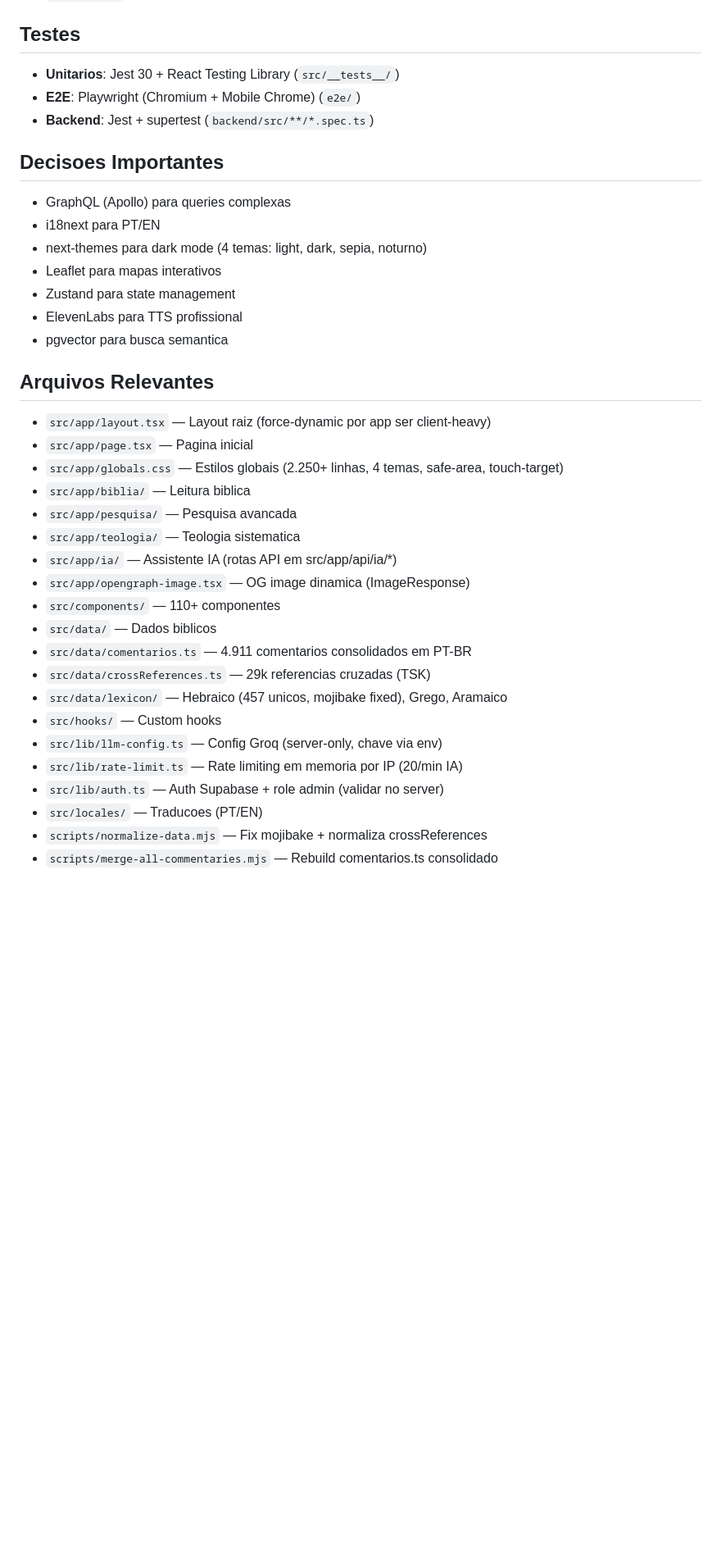
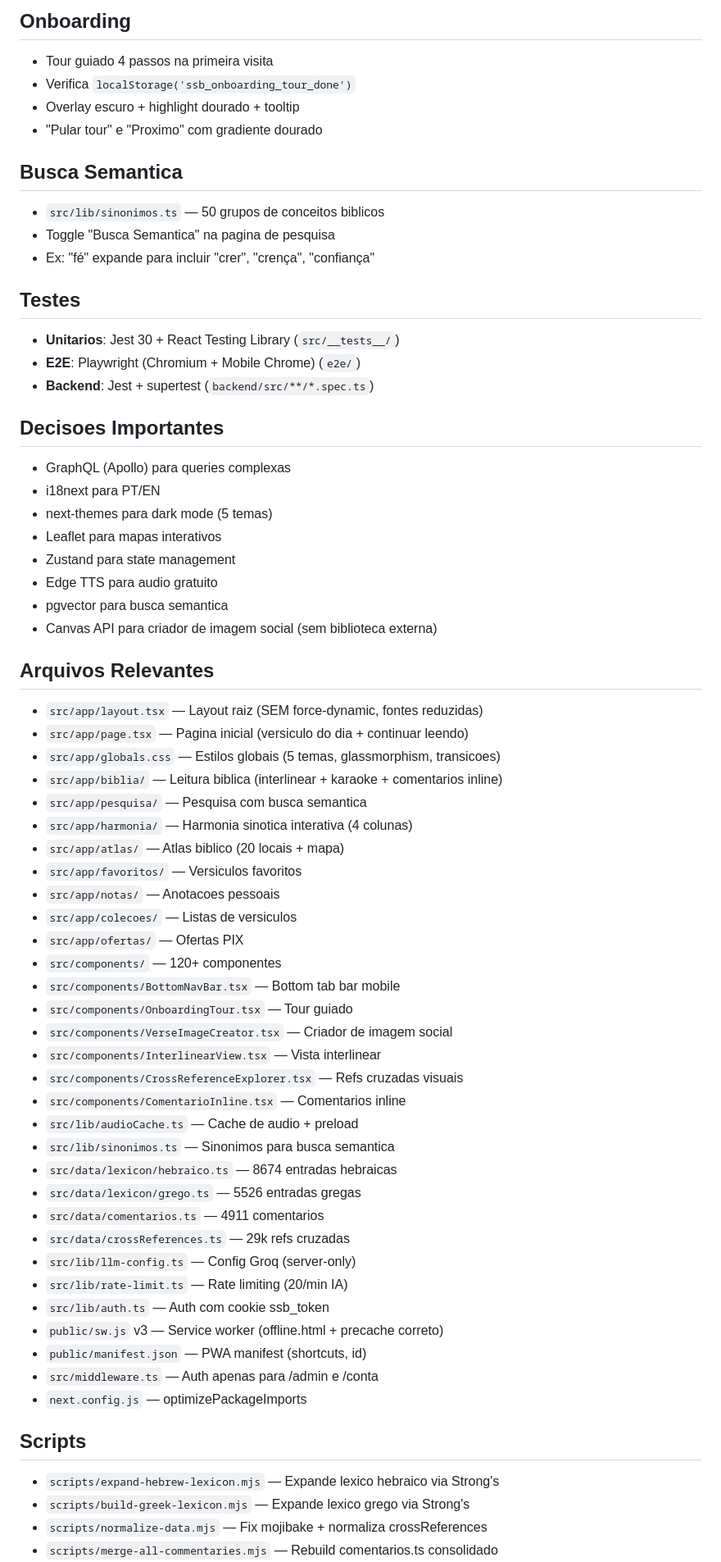
Before and after one commit to psimariojunior/sola-scriptura-br, a Markdown page: AGENTS.md, the part around one of its changes. Shown at 82% size. GitHub-like rendering; blank space fills up the shorter version.

```diff
--- a/AGENTS.md
+++ b/AGENTS.md
@@ -135,3 +194,13 @@ Plataforma de estudo biblico academico completa, melhor que o Logos. Site + App
+## Onboarding
+- Tour guiado 4 passos na primeira visita
+- Verifica `localStorage('ssb_onboarding_tour_done')`
+- Overlay escuro + highlight dourado + tooltip
+- "Pular tour" e "Proximo" com gradiente dourado
+
+## Busca Semantica
+- `src/lib/sinonimos.ts` — 50 grupos de conceitos biblicos
+- Toggle "Busca Semantica" na pagina de pesquisa
+- Ex: "fé" expande para incluir "crer", "crença", "confiança"
 
 ## Testes
 - **Unitarios**: Jest 30 + React Testing Library (`src/__tests__/`)
@@ -141,30 +210,48 @@ Plataforma de estudo biblico academico completa, melhor que o Logos. Site + App
 ## Decisoes Importantes
 - GraphQL (Apollo) para queries complexas
 - i18next para PT/EN
-- next-themes para dark mode (4 temas: light, dark, sepia, noturno)
+- next-themes para dark mode (5 temas)
 - Leaflet para mapas interativos
 - Zustand para state management
-- ElevenLabs para TTS profissional
+- Edge TTS para audio gratuito
 - pgvector para busca semantica
+- Canvas API para criador de imagem social (sem biblioteca externa)
 
 ## Arquivos Relevantes
-- `src/app/layout.tsx` — Layout raiz (force-dynamic por app ser client-heavy)
-- `src/app/page.tsx` — Pagina inicial
-- `src/app/globals.css` — Estilos globais (2.250+ linhas, 4 temas, safe-area, touch-target)
-- `src/app/biblia/` — Leitura biblica
-- `src/app/pesquisa/` — Pesquisa avancada
-- `src/app/teologia/` — Teologia sistematica
-- `src/app/ia/` — Assistente IA (rotas API em src/app/api/ia/*)
-- `src/app/opengraph-image.tsx` — OG image dinamica (ImageResponse)
-- `src/components/` — 110+ componentes
-- `src/data/` — Dados biblicos
-- `src/data/comentarios.ts` — 4.911 comentarios consolidados em PT-BR
-- `src/data/crossReferences.ts` — 29k referencias cruzadas (TSK)
-- `src/data/lexicon/` — Hebraico (457 unicos, mojibake fixed), Grego, Aramaico
-- `src/hooks/` — Custom hooks
-- `src/lib/llm-config.ts` — Config Groq (server-only, chave via env)
-- `src/lib/rate-limit.ts` — Rate limiting em memoria por IP (20/min IA)
-- `src/lib/auth.ts` — Auth Supabase + role admin (validar no server)
-- `src/locales/` — Traducoes (PT/EN)
+- `src/app/layout.tsx` — Layout raiz (SEM force-dynamic, fontes reduzidas)
+- `src/app/page.tsx` — Pagina inicial (versiculo do dia + continuar leendo)
+- `src/app/globals.css` — Estilos globais (5 temas, glassmorphism, transicoes)
+- `src/app/biblia/` — Leitura biblica (interlinear + karaoke + comentarios inline)
+- `src/app/pesquisa/` — Pesquisa com busca semantica
+- `src/app/harmonia/` — Harmonia sinotica interativa (4 colunas)
+- `src/app/atlas/` — Atlas biblico (20 locais + mapa)
+- `src/app/favoritos/` — Versiculos favoritos
+- `src/app/notas/` — Anotacoes pessoais
+- `src/app/colecoes/` — Listas de versiculos
+- `src/app/ofertas/` — Ofertas PIX
+- `src/components/` — 120+ componentes
+- `src/components/BottomNavBar.tsx` — Bottom tab bar mobile
+- `src/components/OnboardingTour.tsx` — Tour guiado
+- `src/components/VerseImageCreator.tsx` — Criador de imagem social
+- `src/components/InterlinearView.tsx` — Vista interlinear
+- `src/components/CrossReferenceExplorer.tsx` — Refs cruzadas visuais
+- `src/components/ComentarioInline.tsx` — Comentarios inline
+- `src/lib/audioCache.ts` — Cache de audio + preload
+- `src/lib/sinonimos.ts` — Sinonimos para busca semantica
+- `src/data/lexicon/hebraico.ts` — 8674 entradas hebraicas
+- `src/data/lexicon/grego.ts` — 5526 entradas gregas
+- `src/data/comentarios.ts` — 4911 comentarios
+- `src/data/crossReferences.ts` — 29k refs cruzadas
+- `src/lib/llm-config.ts` — Config Groq (server-only)
+- `src/lib/rate-limit.ts` — Rate limiting (20/min IA)
+- `src/lib/auth.ts` — Auth com cookie ssb_token
+- `public/sw.js` v3 — Service worker (offline.html + precache correto)
+- `public/manifest.json` — PWA manifest (shortcuts, id)
+- `src/middleware.ts` — Auth apenas para /admin e /conta
+- `next.config.js` — optimizePackageImports
+
+## Scripts
+- `scripts/expand-hebrew-lexicon.mjs` — Expande lexico hebraico via Strong's
+- `scripts/build-greek-lexicon.mjs` — Expande lexico grego via Strong's
 - `scripts/normalize-data.mjs` — Fix mojibake + normaliza crossReferences
 - `scripts/merge-all-commentaries.mjs` — Rebuild comentarios.ts consolidado
```
Also changed, not shown: other parts of AGENTS.md (+142 -62 lines).
